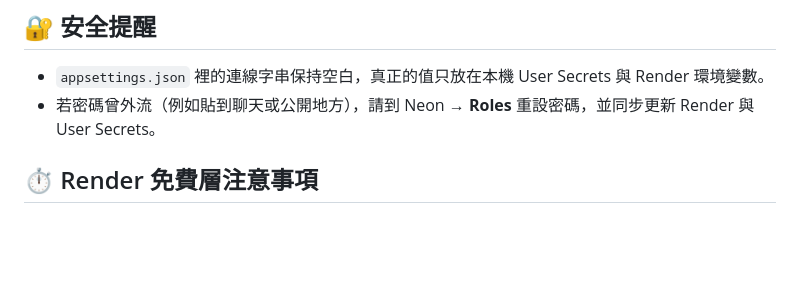
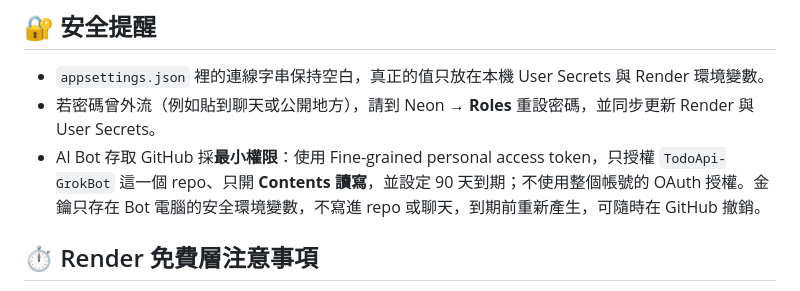
Before and after one commit to q98765tw/TodoApi, a Markdown page: README.md, the part around the change. GitHub-like rendering; blank space fills up the shorter version.

Commit message:
docs: README 說明 Bot 使用最小權限 GitHub 金鑰

```diff
--- a/README.md
+++ b/README.md
@@ -199,6 +199,7 @@ git push origin master
 
 - `appsettings.json` 裡的連線字串保持空白，真正的值只放在本機 User Secrets 與 Render 環境變數。
 - 若密碼曾外流（例如貼到聊天或公開地方），請到 Neon → **Roles** 重設密碼，並同步更新 Render 與 User Secrets。
+- AI Bot 存取 GitHub 採**最小權限**：使用 Fine-grained personal access token，只授權 `TodoApi-GrokBot` 這一個 repo、只開 **Contents 讀寫**，並設定 90 天到期；不使用整個帳號的 OAuth 授權。金鑰只存在 Bot 電腦的安全環境變數，不寫進 repo 或聊天，到期前重新產生，可隨時在 GitHub 撤銷。
 
 ## ⏱️ Render 免費層注意事項
 
```
